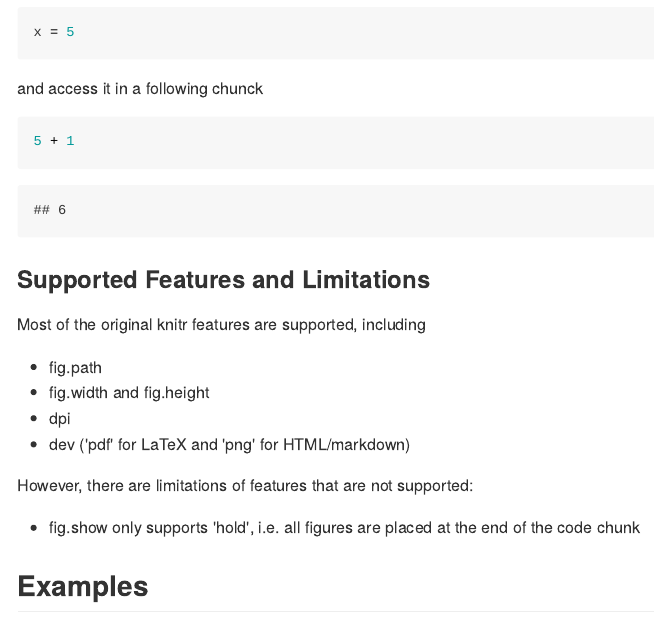
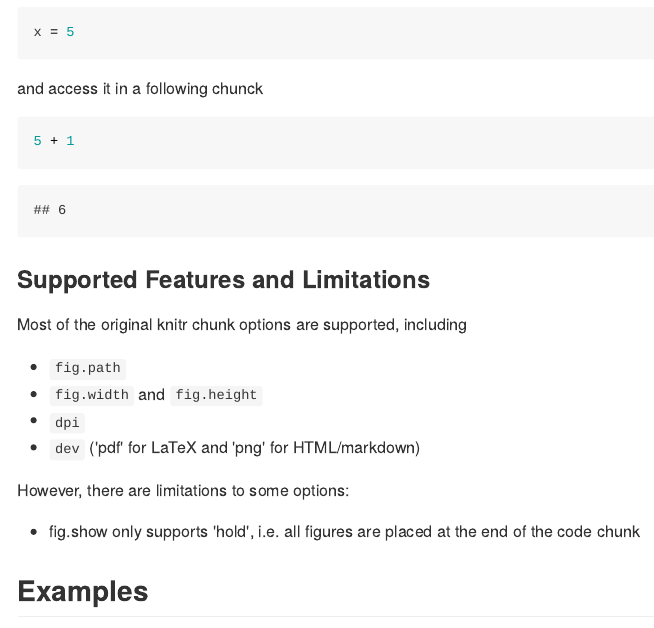
Before and after one commit to fhirschmann/knitron, an R Markdown document (README.Rmd): the page in a window 1100 px wide, from 630 px down. The pictures show the output file README.md that the author committed with the source, drawn offline in the style of GitHub.

Commit message:
update readme

```diff
--- a/README.Rmd
+++ b/README.Rmd
@@ -37,15 +37,14 @@ and access it in a following chunck
 
 ### Supported Features and Limitations
 
-Most of the original knitr features are supported, including
+Most of the original knitr chunk options are supported, including
 
-- fig.path
-- fig.width and fig.height
-- dpi
-- dev ('pdf' for LaTeX and 'png' for HTML/markdown)
+- `fig.path`
+- `fig.width` and `fig.height`
+- `dpi`
+- `dev` ('pdf' for LaTeX and 'png' for HTML/markdown)
 
-However, there are limitations of features that are
-not supported:
+However, there are limitations to some options:
 
 - fig.show only supports 'hold', i.e. all figures are placed at the end of the code chunk
 
```
Also changed, not shown: README.md.
